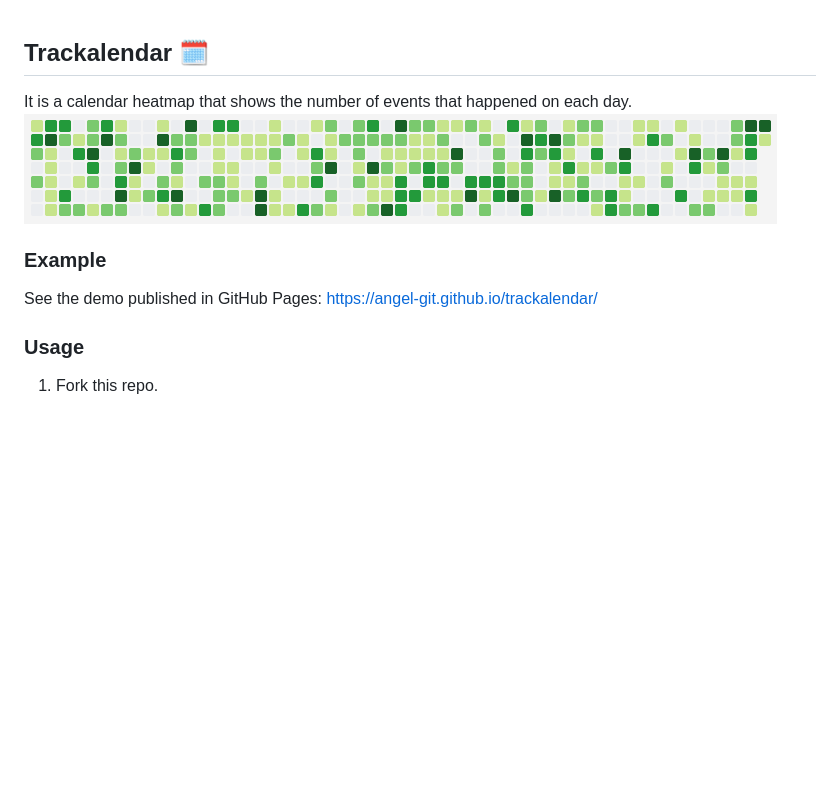
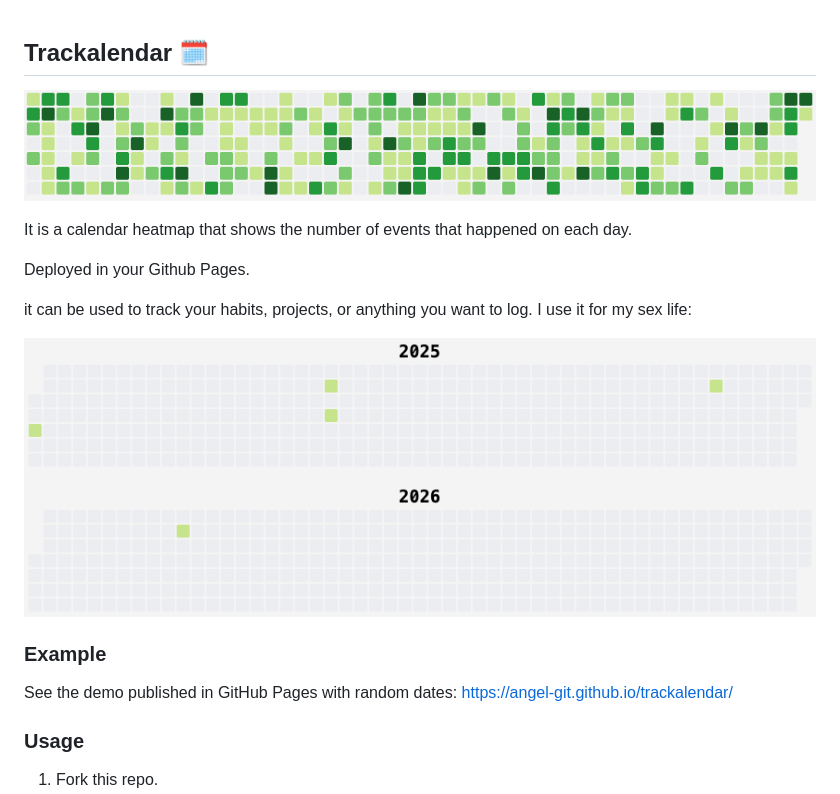
Before and after one commit to angel-git/trackalendar, a Markdown page: readme.md, the part around the change. Drawn GitHub-style; pictures changed too: screenshots/me.png (added), screenshots/trackalendar.png; blank space fills up the shorter version.

```diff
--- a/readme.md
+++ b/readme.md
@@ -1,10 +1,19 @@
 ## Trackalendar 🗓️
 
+![trackalendar.png](screenshots/trackalendar.png)
+
+
 It is a calendar heatmap that shows the number of events that happened on each day.
-![trackalendar.png](screenshots/trackalendar.png)
+
+Deployed in your Github Pages.
+
+it can be used to track your habits, projects, or anything you want to log. I use it for my sex life:
+
+![me.png](screenshots/me.png)
+
 ### Example
 
-See the demo published in GitHub Pages: https://angel-git.github.io/trackalendar/
+See the demo published in GitHub Pages with random dates: https://angel-git.github.io/trackalendar/
 
 ### Usage
 
```
